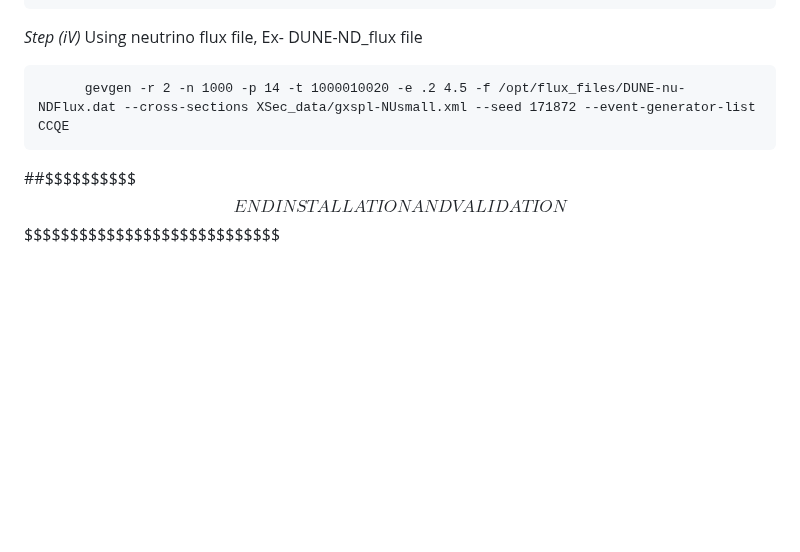
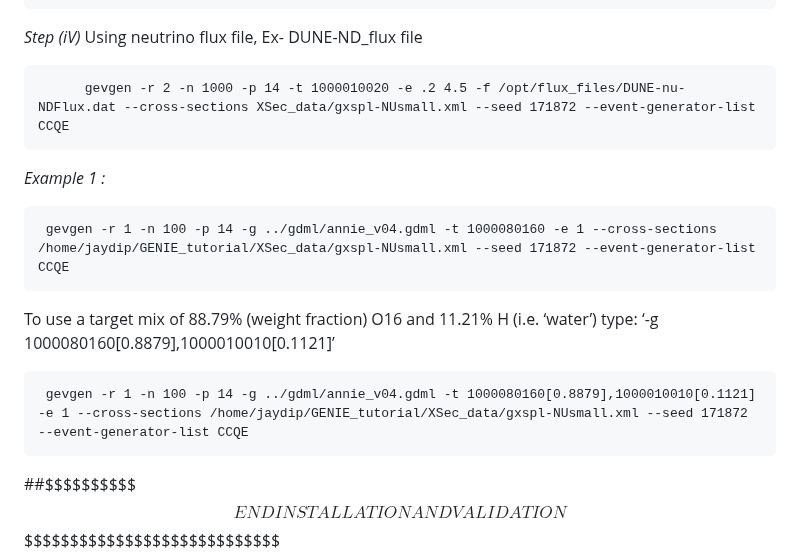
Before and after one commit to JaydipSingh/genie_tutorial, a Markdown page: README.md, the part around the change. Rendered like a GitHub page; blank space fills up the shorter version.

Commit message:
GENIE Tutorials ICTS 2024

```diff
--- a/README.md
+++ b/README.md
@@ -196,6 +196,17 @@ Keep the file in a folder: genie_tutorial/Xsec_data/
 
           gevgen -r 2 -n 1000 -p 14 -t 1000010020 -e .2 4.5 -f /opt/flux_files/DUNE-nu-NDFlux.dat --cross-sections XSec_data/gxspl-NUsmall.xml --seed 171872 --event-generator-list CCQE
 
+*Example 1 :*
+
+     gevgen -r 1 -n 100 -p 14 -g ../gdml/annie_v04.gdml -t 1000080160 -e 1 --cross-sections /home/jaydip/GENIE_tutorial/XSec_data/gxspl-NUsmall.xml --seed 171872 --event-generator-list CCQE
+
+
+To use a target mix of 88.79% (weight fraction) O16 and 11.21% H (i.e. ‘water’) type:
+‘-g 1000080160[0.8879],1000010010[0.1121]’
+
+
+     gevgen -r 1 -n 100 -p 14 -g ../gdml/annie_v04.gdml -t 1000080160[0.8879],1000010010[0.1121] -e 1 --cross-sections /home/jaydip/GENIE_tutorial/XSec_data/gxspl-NUsmall.xml --seed 171872 --event-generator-list CCQE
+
 ##$$$$$$$$$$$$   END INSTALLATION AND VALIDATION $$$$$$$$$$$$$$$$$$$$$$$$$$$$$$
 
  Use this code for your analysis :
```
